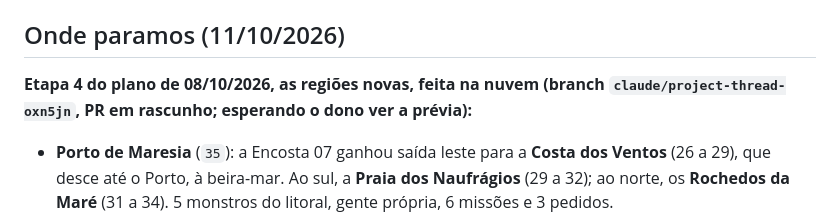
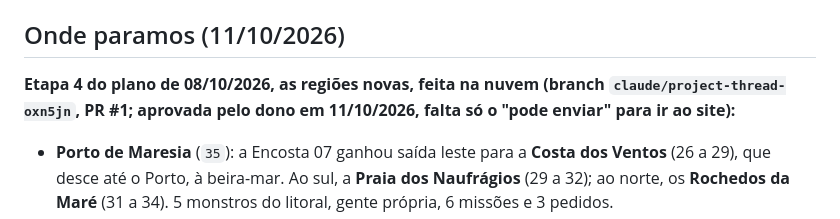
Before and after one commit to adrianpastore/ecos-de-valdoria, a Markdown page: CLAUDE.md, the part around the change. Rendered like a GitHub page.

Commit message:
Etapa 4 aprovada pelo dono (anotação no CLAUDE.md)
Co-Authored-By: Claude Opus 5.5 (1M context) <noreply@anthropic.com>
Claude-Session: https://claude.ai/code/session_01QyZuokVTv1vi242BXs69A7

```diff
--- a/CLAUDE.md
+++ b/CLAUDE.md
@@ -240,7 +240,7 @@ O teste roda **no navegador de verdade**, sem Node nem instalação (o jogo nunc
 
 ## Onde paramos (11/10/2026)
 
-**Etapa 4 do plano de 08/10/2026, as regiões novas, feita na nuvem (branch `claude/project-thread-oxn5jn`, PR em rascunho; esperando o dono ver a prévia):**
+**Etapa 4 do plano de 08/10/2026, as regiões novas, feita na nuvem (branch `claude/project-thread-oxn5jn`, PR #1; **aprovada pelo dono em 11/10/2026**, falta só o "pode enviar" para ir ao site):**
 - **Porto de Maresia** (`35`): a Encosta 07 ganhou saída leste para a **Costa dos Ventos** (26 a 29), que desce até o Porto, à beira-mar. Ao sul, a **Praia dos Naufrágios** (29 a 32); ao norte, os **Rochedos da Maré** (31 a 34). 5 monstros do litoral, gente própria, 6 missões e 3 pedidos.
 - **Altaforja** (`36`): o Covil do Wyrm ganhou saída norte para o **Passo da Serra** (40 a 43), que sobe até Altaforja. A leste, os **Picos Gelados** (43 a 46); ao norte, a **Geleira Eterna** (46 a 50). 5 monstros da neve, gente própria, 6 missões e 3 pedidos. A Grande Forja de Brannar e a mina selada são, por enquanto, só cenário.
 - Nomes escolhidos pelo Claude (o dono pode trocar): Porto de Maresia, Costa dos Ventos, Praia dos Naufrágios, Rochedos da Maré, Altaforja, Passo da Serra, Picos Gelados, Geleira Eterna.
```
